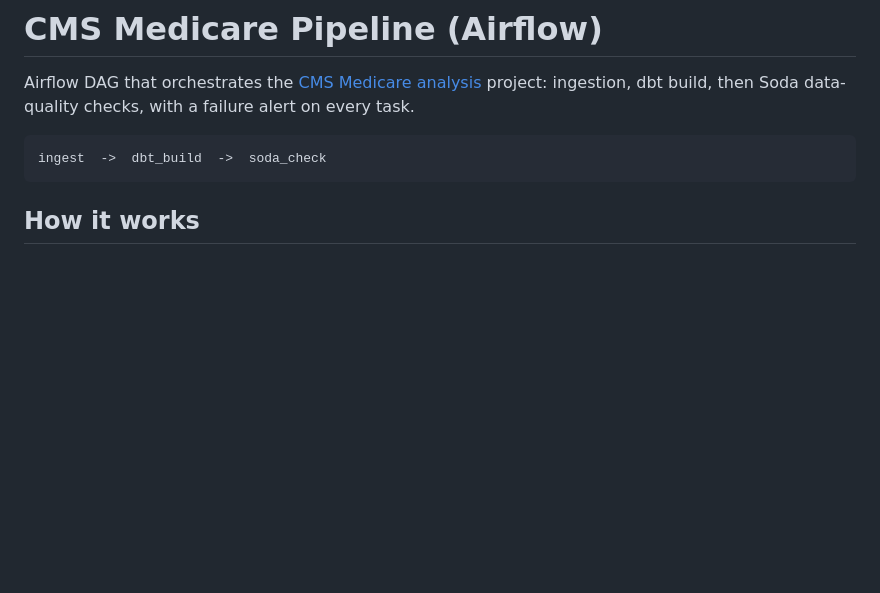
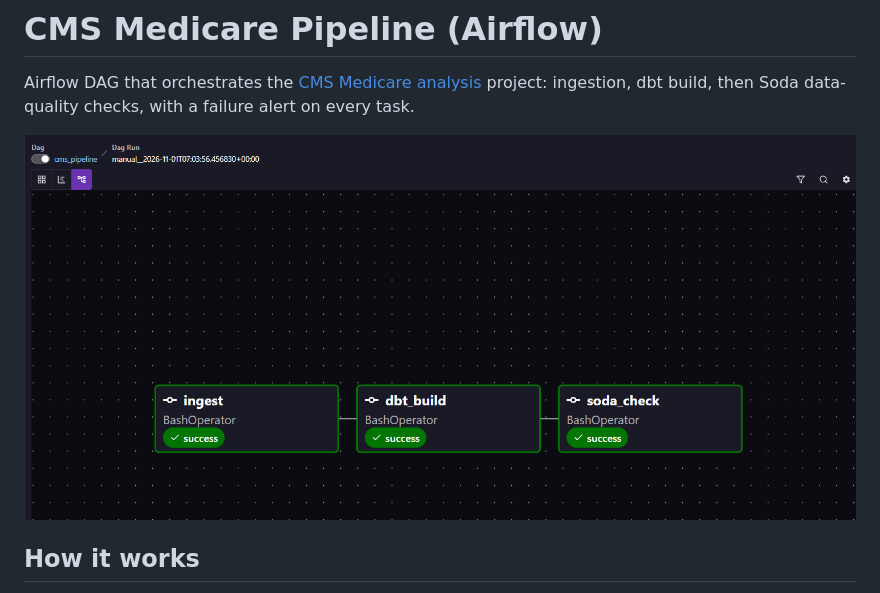
Before and after one commit to swamini-21/airflow-cms-pipeline, a Markdown page: README.md, the part around the change. Drawn GitHub-style; pictures changed too: docs/dag_graph.png (added); blank space fills up the shorter version.

Commit message:
Adding dag_graph screenshot

````diff
--- a/README.md
+++ b/README.md
@@ -2,9 +2,7 @@
 
 Airflow DAG that orchestrates the [CMS Medicare analysis](https://github.com/swamini-21/cms-medicare-analysis) project: ingestion, dbt build, then Soda data-quality checks, with a failure alert on every task.
 
-```
-ingest  ->  dbt_build  ->  soda_check
-```
+![Airflow DAG graph: successful run](docs/dag_graph.png)
 
 ## How it works
 
````
